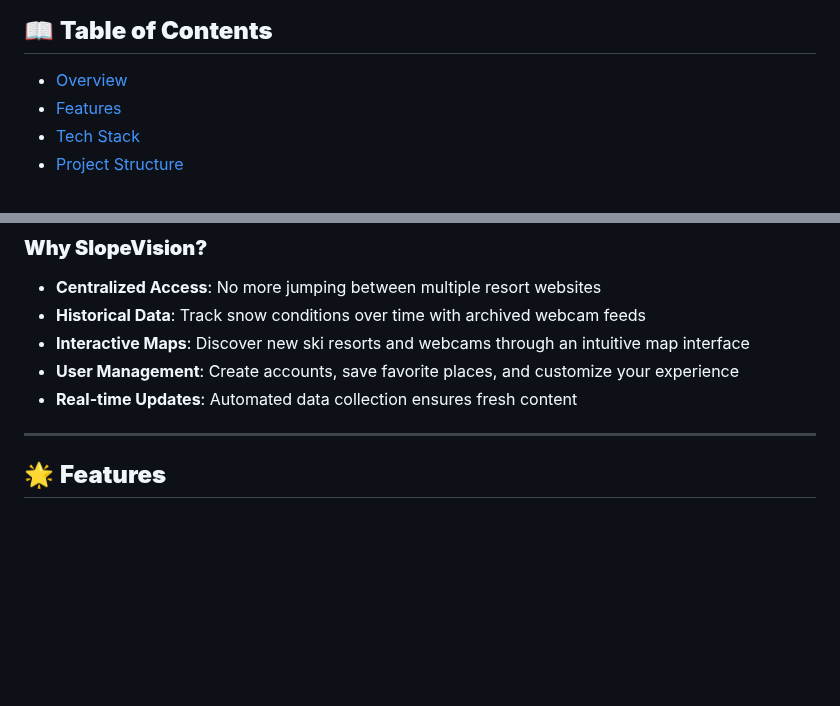
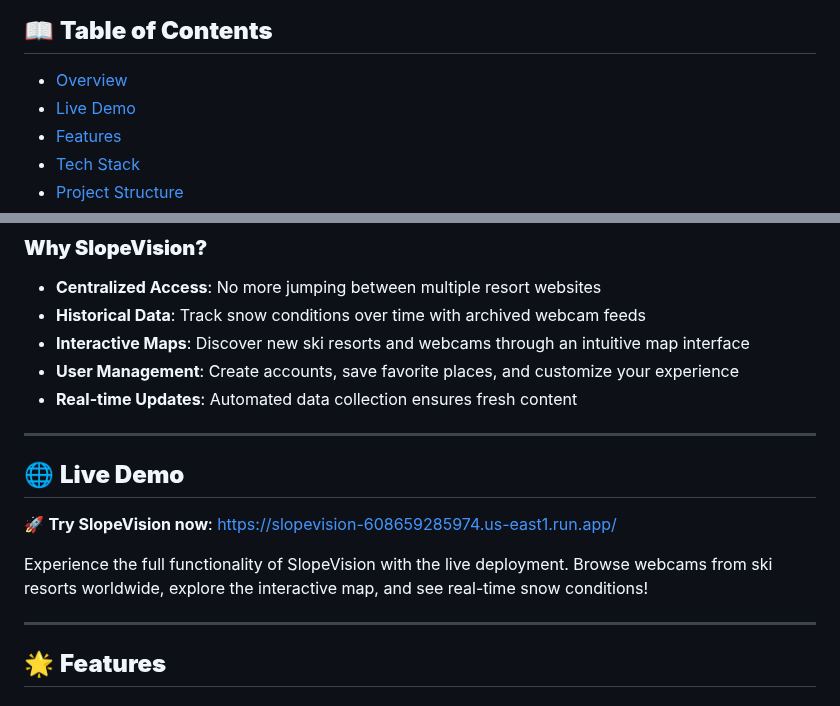
Before and after one commit to tomc02/slopevision, a Markdown page: README.MD, 2 parts joined by grey strips. GitHub-like rendering; blank space fills up the shorter version.

Commit message:
Add Live Demo section to README

```diff
--- a/README.MD
+++ b/README.MD
@@ -12,6 +12,7 @@
 
 ## 📖 **Table of Contents**
 - [Overview](#-overview)
+- [Live Demo](#-live-demo)
 - [Features](#-features)
 - [Tech Stack](#️-tech-stack)
 - [Project Structure](#-project-structure)
@@ -34,6 +35,14 @@ SlopeVision is a comprehensive ski resort webcam aggregation platform that provi
 - **Interactive Maps**: Discover new ski resorts and webcams through an intuitive map interface
 - **User Management**: Create accounts, save favorite places, and customize your experience
 - **Real-time Updates**: Automated data collection ensures fresh content
+
+---
+
+## 🌐 **Live Demo**
+
+🚀 **Try SlopeVision now**: [https://slopevision-608659285974.us-east1.run.app/](https://slopevision-608659285974.us-east1.run.app/)
+
+Experience the full functionality of SlopeVision with the live deployment. Browse webcams from ski resorts worldwide, explore the interactive map, and see real-time snow conditions!
 
 ---
 
```
